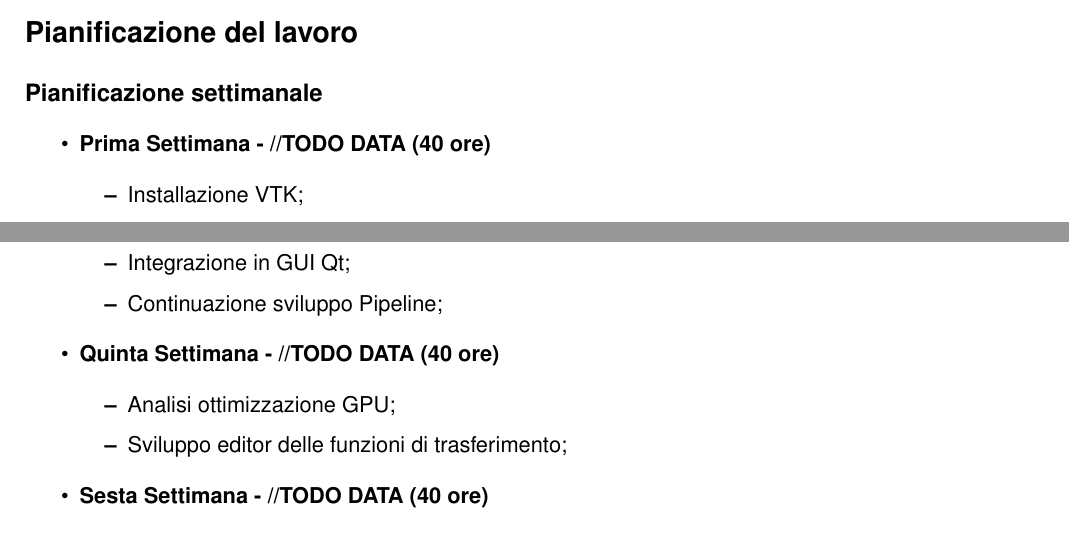
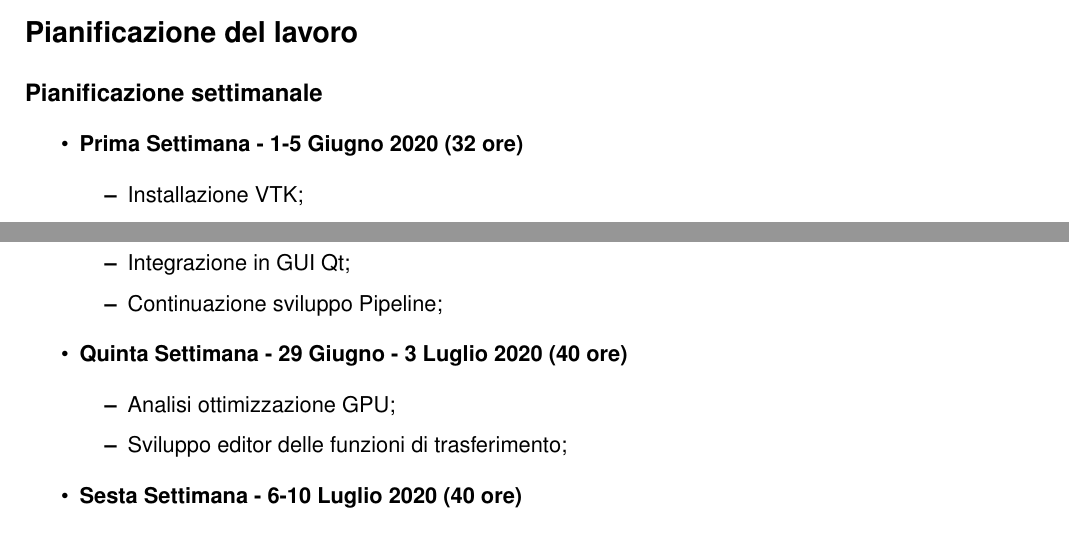
Before and after one commit to ScrappyCocco/StageETesi, a LaTeX document (1-PianoDiLavoroStage/PianoDiLavoro.tex, which reads 1-PianoDiLavoroStage/Dati.tex): two parts of page 3 of 5, joined at a grey line, cut so that both start at the same text. Compiled offline with pdfLaTeX; a LaTeX package or settings file that is missing is left out.

Commit message:
Cambiamenti piano di lavoro - Bozza 1

```diff
--- a/1-PianoDiLavoroStage/Dati.tex
+++ b/1-PianoDiLavoroStage/Dati.tex
@@ -24,41 +24,41 @@
      % Personalizzare indicando in lista, i vari task settimana per settimana
      % sostituire a XX il totale ore della settimana
     \begin{itemize}
-        \item \textbf{Prima Settimana - //TODO DATA (40 ore)}
+        \item \textbf{Prima Settimana - 1-5 Giugno 2020 (32 ore)}
         \begin{itemize}
             \item Installazione VTK;
             \item Installazione Slicer3D;
             \item Studio funzionalità librerie;
         \end{itemize}
-        \item \textbf{Seconda Settimana - //TODO DATA (40 ore)}
+        \item \textbf{Seconda Settimana - 8-12 Giugno 2020 (40 ore)}
         \begin{itemize}
             \item Analisi QML per possibile integrazione;
             \item Progettazione e inizio sviluppo GUI base in Qt;
         \end{itemize}
-        \item \textbf{Terza Settimana - //TODO DATA (40 ore)}
+        \item \textbf{Terza Settimana - 15-19 Giugno 2020 (32 ore)}
         \begin{itemize}
         	\item Fine sviluppo GUI base in Qt;
             \item Progettazione e impostazione Pipeline 3D;
         \end{itemize}
-        \item \textbf{Quarta Settimana - //TODO DATA (40 ore)}
+        \item \textbf{Quarta Settimana - 22-26 Giugno 2020 (40 ore)}
         \begin{itemize}
             \item Integrazione in GUI Qt;
             \item Continuazione sviluppo Pipeline;
         \end{itemize}
-        \item \textbf{Quinta Settimana - //TODO DATA (40 ore)}
+        \item \textbf{Quinta Settimana - 29 Giugno - 3 Luglio 2020 (40 ore)}
         \begin{itemize}
         	\item Analisi ottimizzazione GPU;
             \item Sviluppo editor delle funzioni di trasferimento;
         \end{itemize}
-        \item \textbf{Sesta Settimana - //TODO DATA (40 ore)}
+        \item \textbf{Sesta Settimana - 6-10 Luglio 2020 (40 ore)}
         \begin{itemize}
             \item Sviluppo strumenti di clipping del volume;
         \end{itemize}
-        \item \textbf{Settima Settimana - //TODO DATA (40 ore)}
+        \item \textbf{Settima Settimana - 13-17 Luglio 2020 (40 ore)}
         \begin{itemize}
             \item Sviluppo prodotto;
         \end{itemize}
-        \item \textbf{Ottava Settimana - //TODO DATA (40 ore)}
+        \item \textbf{Ottava Settimana - 20-24 Luglio 2020 (40 ore)}
         \begin{itemize}
             \item Collaudo prodotto;
             \item Conclusione stesura della documentazione;
@@ -67,7 +67,7 @@
 }
 
 % Indicare il totale complessivo (deve essere compreso tra le 300 e le 320 ore)
-\newcommand{\totaleOre}{305}
+\newcommand{\totaleOre}{304}
 
 \newcommand{\obiettiviObbligatori}{
 	 \item \underline{\textit{O01}}: visualizzazione interattiva volumetrica;
```
Also changed, not shown: 1-PianoDiLavoroStage/Template/Sezioni/InterazioneStudenteTutor.tex (+1 -1 lines), 1-PianoDiLavoroStage/Template/Tabelle/tabellaRipartizioneOre.tex (+4 -4 lines), 1-PianoDiLavoroStage/img/gantt.png, 1 other file.
